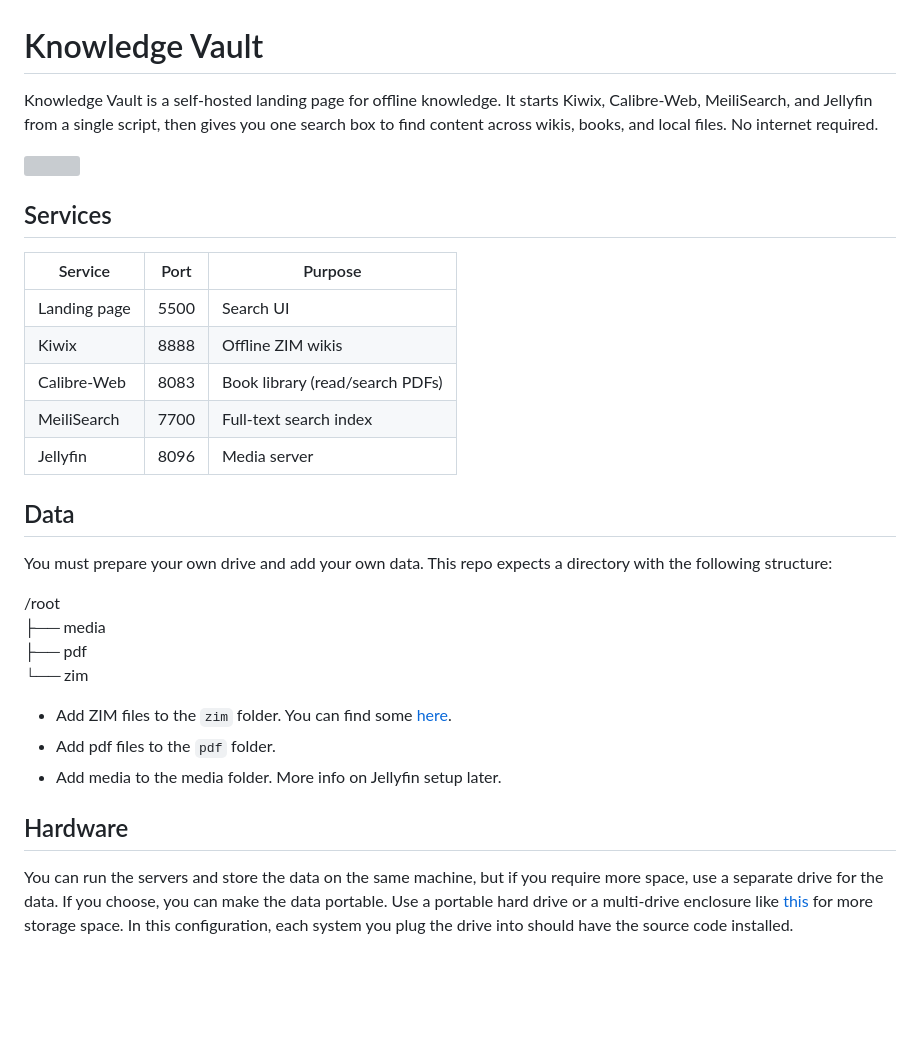
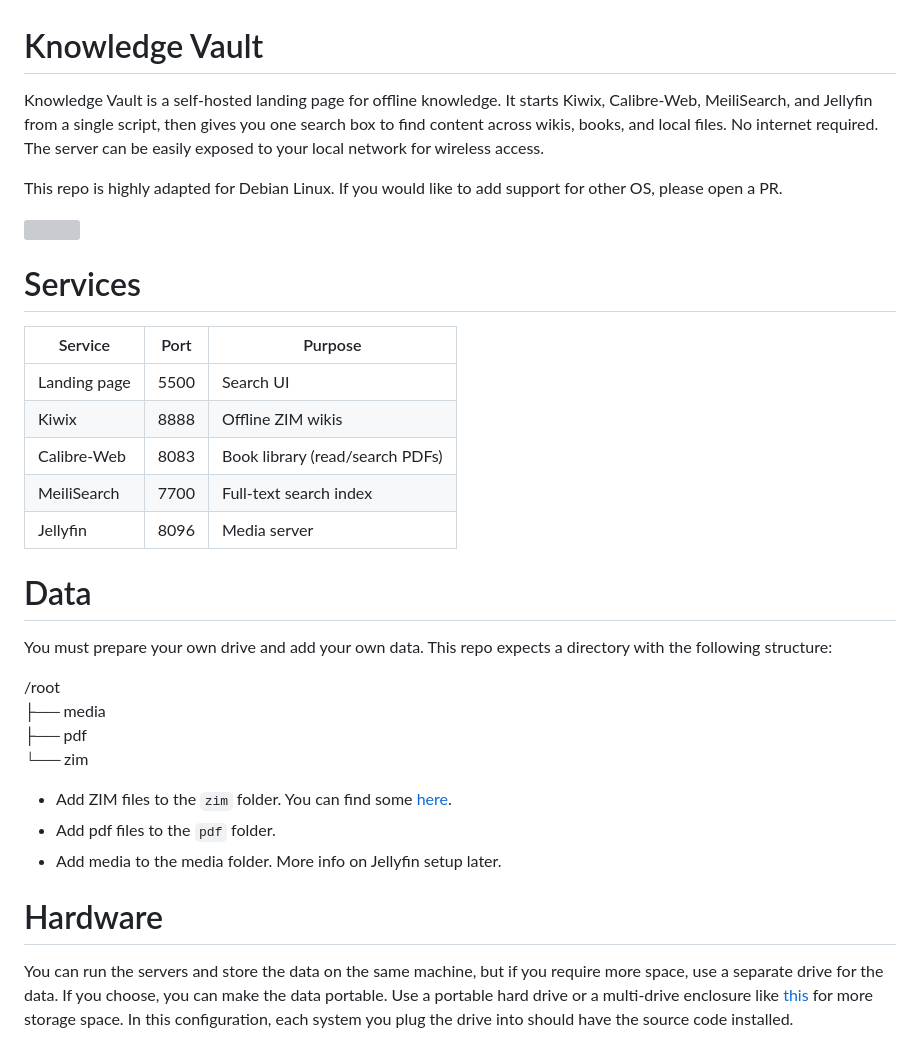
Before and after one commit to clinzy25/knowledge-vault, a Markdown page: README.MD, the part around the change. Rendered like a GitHub page; blank space fills up the shorter version; grey boxes are pictures that could not be loaded.

```diff
--- a/README.MD
+++ b/README.MD
@@ -1,11 +1,13 @@
 # Knowledge Vault
 
-Knowledge Vault is a self-hosted landing page for offline knowledge. It starts Kiwix, Calibre-Web, MeiliSearch, and Jellyfin from a single script, then gives you one search box to find content across wikis, books, and local files. No internet required.
+Knowledge Vault is a self-hosted landing page for offline knowledge. It starts Kiwix, Calibre-Web, MeiliSearch, and Jellyfin from a single script, then gives you one search box to find content across wikis, books, and local files. No internet required. The server can be easily exposed to your local network for wireless access.
+
+This repo is highly adapted for Debian Linux. If you would like to add support for other OS, please open a PR.
 
 ![](readme-gif.gif)
 
 
-## Services
+# Services
 | Service      | Port | Purpose                         |
 | ------------ | ---- | ------------------------------- |
 | Landing page | 5500 | Search UI                       |
@@ -14,7 +16,7 @@ Knowledge Vault is a self-hosted landing page for offline knowledge. It starts K
 | MeiliSearch  | 7700 | Full-text search index          |
 | Jellyfin     | 8096 | Media server                    |
 
-## Data
+# Data
 You must prepare your own drive and add your own data. This repo expects a directory with the following structure:
 
 /root
@@ -26,7 +28,7 @@ You must prepare your own drive and add your own data. This repo expects a direc
 - Add pdf files to the `pdf` folder.
 - Add media to the media folder. More info on Jellyfin setup later.
 
-## Hardware
+# Hardware
 You can run the servers and store the data on the same machine, but if you require more space, use a separate drive for the data. If you choose, you can make the data portable. Use a portable hard drive or a multi-drive enclosure like [this](https://www.newegg.com/wavlink-rapidfire-h4-k35284a-4-bay-ssd-enclosure-for-2-5-3-5-inch-sata-drive/p/0VN-0069-00056?item=9SIA6PFKK50098) for more storage space. In this configuration, each system you plug the drive into should have the source code installed.
 
 # Installation
```
